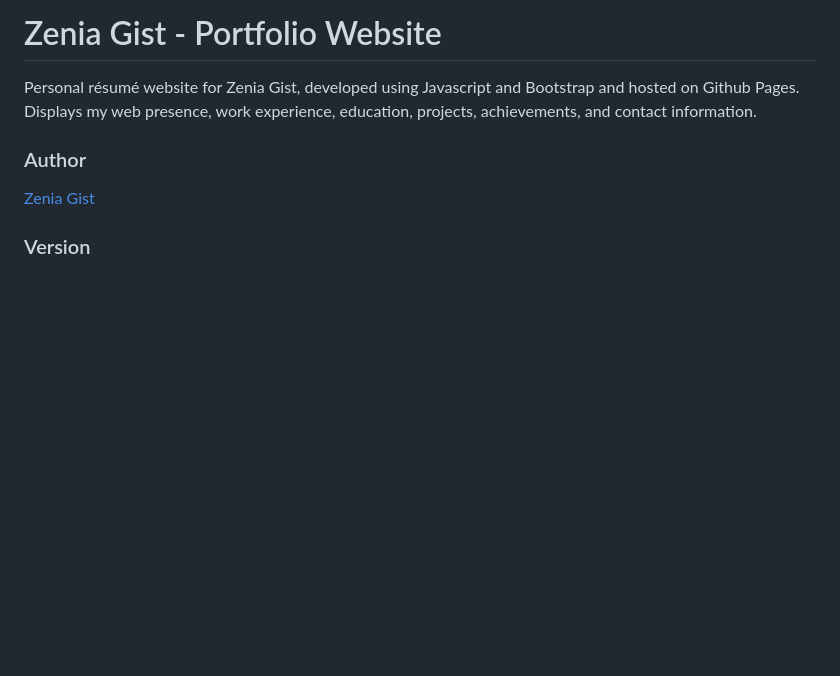
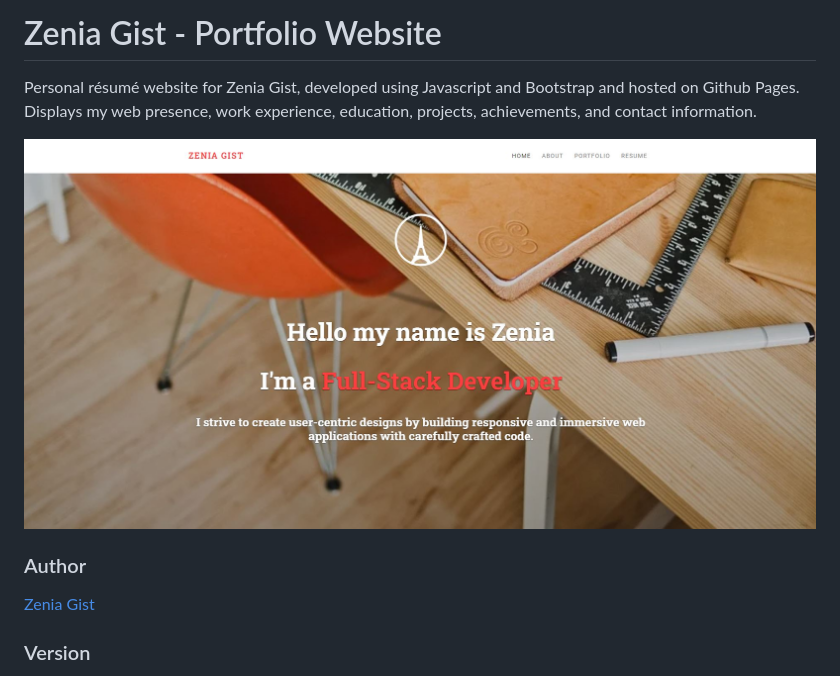
Before and after one commit to zeniagist/portfolio-v1, a Markdown page: README.md, the part around the change. Drawn GitHub-style; pictures changed too: img/portfolio.JPG (added); blank space fills up the shorter version.

```diff
--- a/README.md
+++ b/README.md
@@ -3,6 +3,7 @@
 Personal résumé website for Zenia Gist, developed using Javascript and Bootstrap and hosted on Github Pages.
 Displays my web presence, work experience, education, projects, achievements, and contact information.
 
+![Portfolio Img](./img/portfolio.JPG)
 ### Author
 
 [Zenia Gist](https://zeniagist.github.io)
```
Also changed, not shown: img/portfoliowebsite.JPG (deleted).
